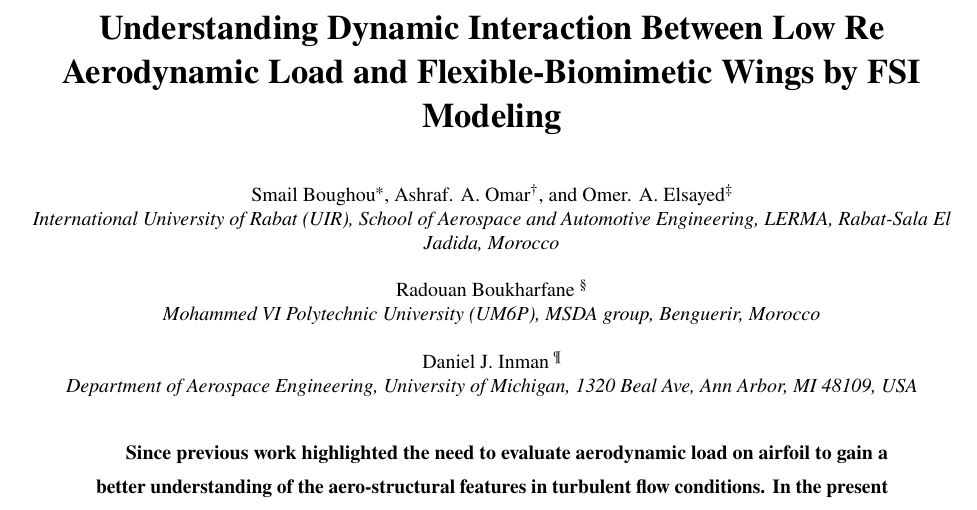
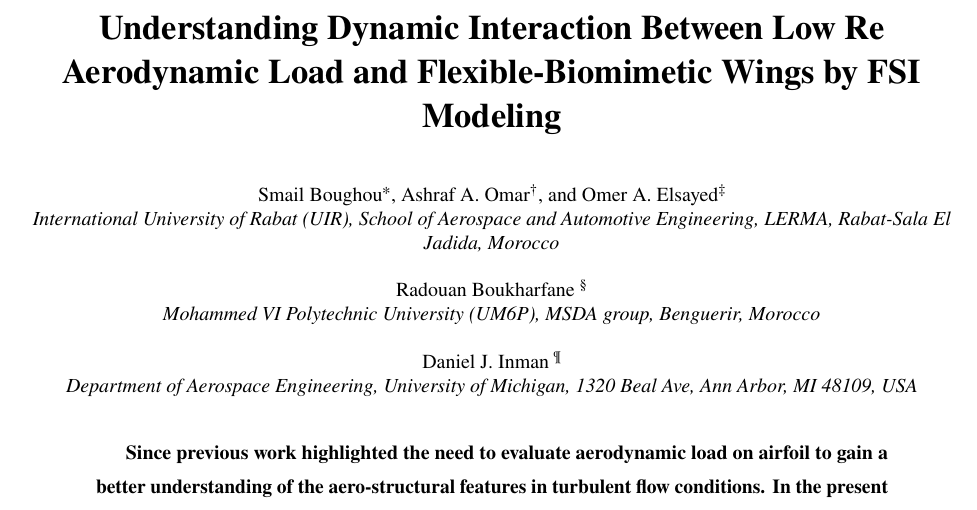
Before and after one commit to RadouanBoukharfane/2023-aiaascitech-wing-fsi, a LaTeX paper (main.tex): part of page 1 of 9, cut so that both start at the same text. Compiled offline with pdfLaTeX.

Commit message:
fix names

```diff
--- a/main.tex
+++ b/main.tex
@@ -21,8 +21,8 @@
 \title{Understanding Dynamic Interaction Between Low Re Aerodynamic Load and Flexible-Biomimetic Wings by FSI Modeling}
 %=============================================================
 \author{Smail Boughou\footnote{PhD Candidate, smail.boughou@uir.ac.ma , AIAA student member}}
-\author{Ashraf. A. Omar\footnote{Professor, ashraf.omar@uir.ac.ma, AIAA Senior Member}}
-\author{Omer. A. Elsayed\footnote{Professor, omer.almatbagi@uir.ac.ma}}
+\author{Ashraf A. Omar\footnote{Professor, ashraf.omar@uir.ac.ma, AIAA Senior Member}}
+\author{Omer A. Elsayed\footnote{Professor, omer.almatbagi@uir.ac.ma}}
 \affil{International University of Rabat (UIR), School of Aerospace and Automotive Engineering, LERMA, Rabat-Sala El Jadida, Morocco}
 \author{Radouan Boukharfane
 \footnote{Research \& Education Fellow, radouan.boukharfane@um6p.ma, AIAA Member}}
```
